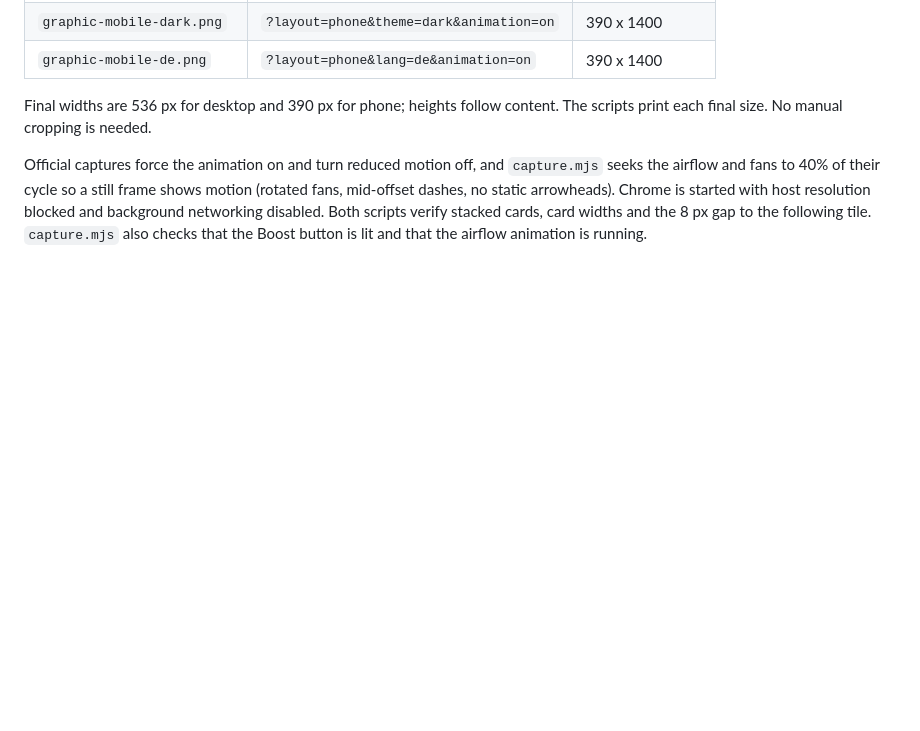
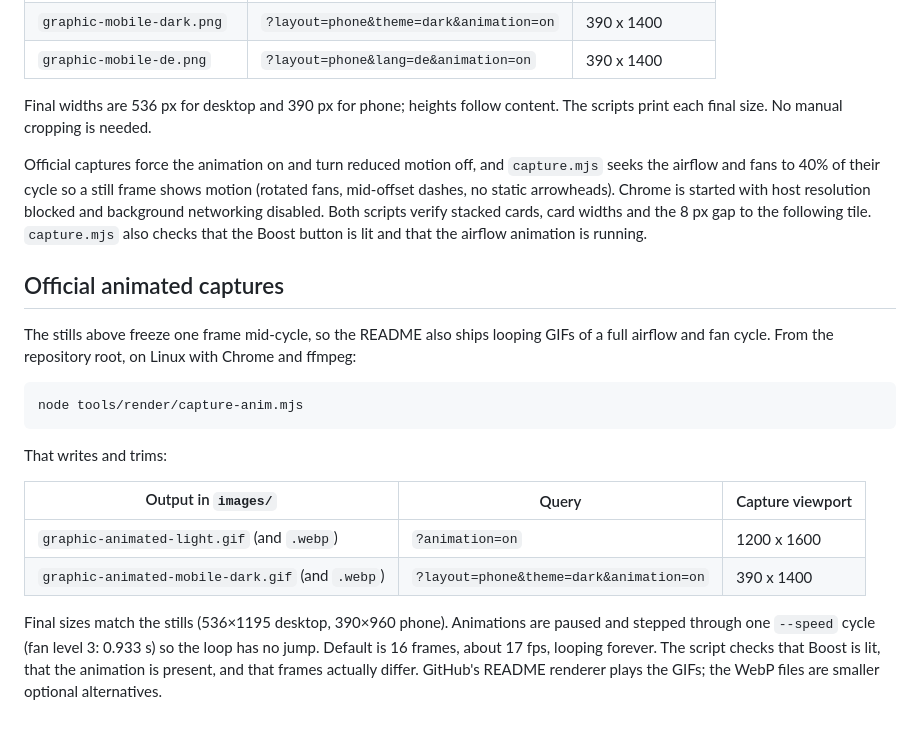
Before and after one commit to silviuk/vallox-dashboard, a Markdown page: tools/render/README.md, the part around the change. Rendered like a GitHub page; blank space fills up the shorter version.

````diff
--- a/tools/render/README.md
+++ b/tools/render/README.md
@@ -51,3 +51,25 @@ shows motion (rotated fans, mid-offset dashes, no static arrowheads). Chrome is
 started with host resolution blocked and background networking disabled.
 Both scripts verify stacked cards, card widths and the 8 px gap to the following tile.
 `capture.mjs` also checks that the Boost button is lit and that the airflow animation is running.
+
+## Official animated captures
+
+The stills above freeze one frame mid-cycle, so the README also ships looping GIFs
+of a full airflow and fan cycle. From the repository root, on Linux with Chrome and ffmpeg:
+
+```bash
+node tools/render/capture-anim.mjs
+```
+
+That writes and trims:
+
+| Output in `images/` | Query | Capture viewport |
+| --- | --- | --- |
+| `graphic-animated-light.gif` (and `.webp`) | `?animation=on` | 1200 x 1600 |
+| `graphic-animated-mobile-dark.gif` (and `.webp`) | `?layout=phone&theme=dark&animation=on` | 390 x 1400 |
+
+Final sizes match the stills (536×1195 desktop, 390×960 phone). Animations are paused and
+stepped through one `--speed` cycle (fan level 3: 0.933 s) so the loop has no jump.
+Default is 16 frames, about 17 fps, looping forever. The script checks that Boost is lit,
+that the animation is present, and that frames actually differ. GitHub's README renderer
+plays the GIFs; the WebP files are smaller optional alternatives.
````
Also changed, not shown: README.md (+7 -0 lines), images/graphic-animated-light.gif (added), images/graphic-animated-mobile-dark.gif (added), 3 other files.
